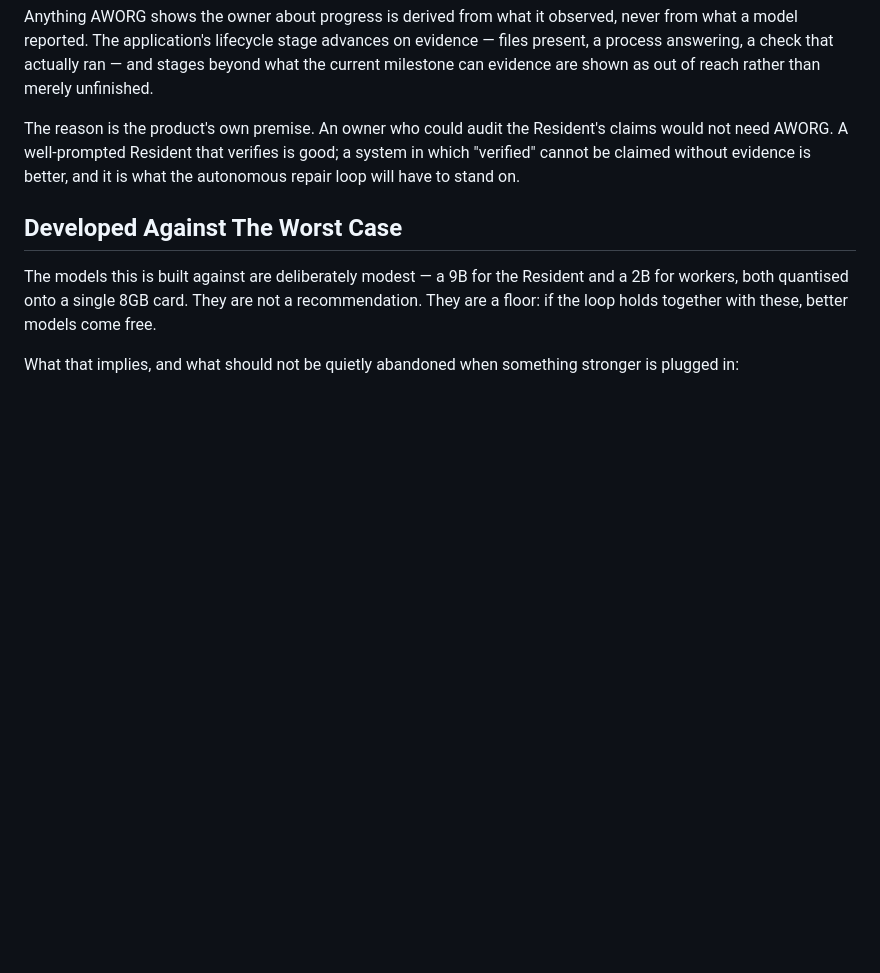
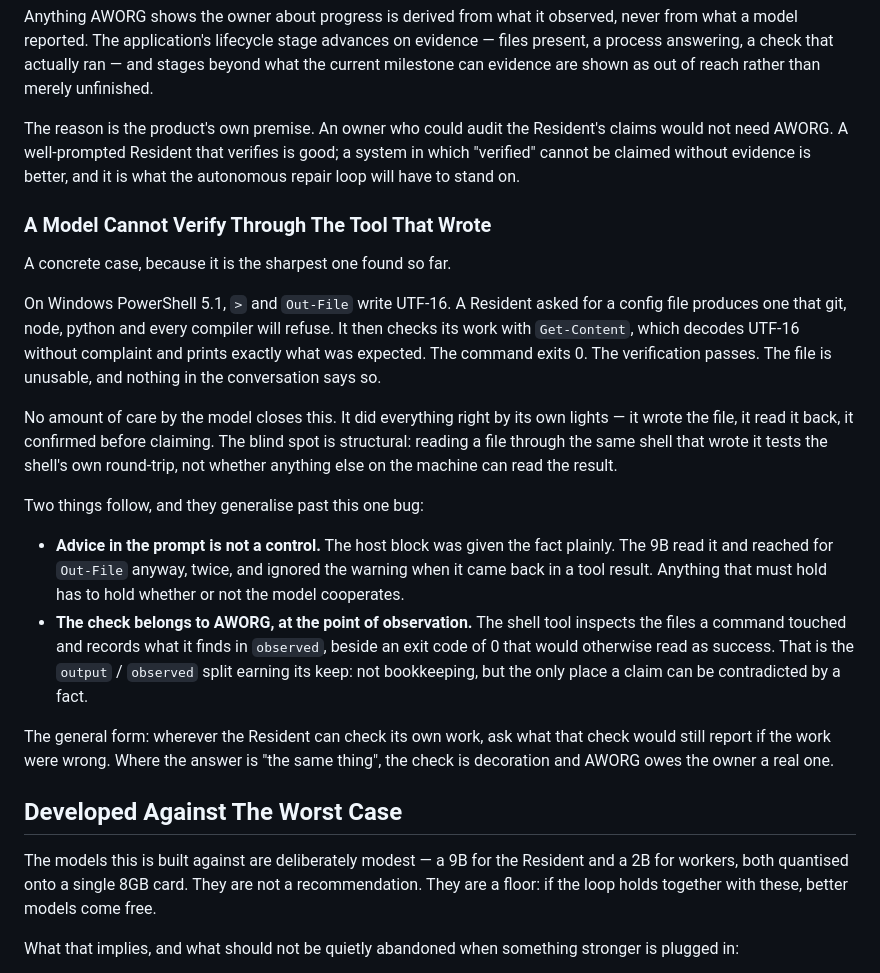
Before and after one commit to kevinnading/aworg, a Markdown page: docs/06_ARCHITECTURE.md, the part around the change. Drawn GitHub-style; blank space fills up the shorter version.

Commit message:
Write down why a Resident cannot check its own work
The UTF-16 case is worth keeping as a principle rather than a bug report.
A model that writes a file and reads it back has tested the shell's own
round-trip, not whether anything else on the machine can read what it
produced -- and it did everything right by its own lights while doing so.

Records the general form: wherever the Resident can verify itself, ask
what that check would still report if the work were wrong. Where the
answer is "the same thing", the check is decoration and AWORG owes the
owner a real one.

Co-Authored-By: Claude Opus 5 <noreply@anthropic.com>

```diff
--- a/docs/06_ARCHITECTURE.md
+++ b/docs/06_ARCHITECTURE.md
@@ -183,6 +183,40 @@ verifies is good; a system in which "verified" cannot be claimed without
 evidence is better, and it is what the autonomous repair loop will have to
 stand on.
 
+### A Model Cannot Verify Through The Tool That Wrote
+
+A concrete case, because it is the sharpest one found so far.
+
+On Windows PowerShell 5.1, `>` and `Out-File` write UTF-16. A Resident
+asked for a config file produces one that git, node, python and every
+compiler will refuse. It then checks its work with `Get-Content`, which
+decodes UTF-16 without complaint and prints exactly what was expected. The
+command exits 0. The verification passes. The file is unusable, and
+nothing in the conversation says so.
+
+No amount of care by the model closes this. It did everything right by its
+own lights — it wrote the file, it read it back, it confirmed before
+claiming. The blind spot is structural: reading a file through the same
+shell that wrote it tests the shell's own round-trip, not whether anything
+else on the machine can read the result.
+
+Two things follow, and they generalise past this one bug:
+
+- **Advice in the prompt is not a control.** The host block was given the
+  fact plainly. The 9B read it and reached for `Out-File` anyway, twice,
+  and ignored the warning when it came back in a tool result. Anything
+  that must hold has to hold whether or not the model cooperates.
+- **The check belongs to AWORG, at the point of observation.** The shell
+  tool inspects the files a command touched and records what it finds in
+  `observed`, beside an exit code of 0 that would otherwise read as
+  success. That is the `output` / `observed` split earning its keep: not
+  bookkeeping, but the only place a claim can be contradicted by a fact.
+
+The general form: wherever the Resident can check its own work, ask what
+that check would still report if the work were wrong. Where the answer is
+"the same thing", the check is decoration and AWORG owes the owner a real
+one.
+
 ## Developed Against The Worst Case
 
 The models this is built against are deliberately modest — a 9B for the
```
